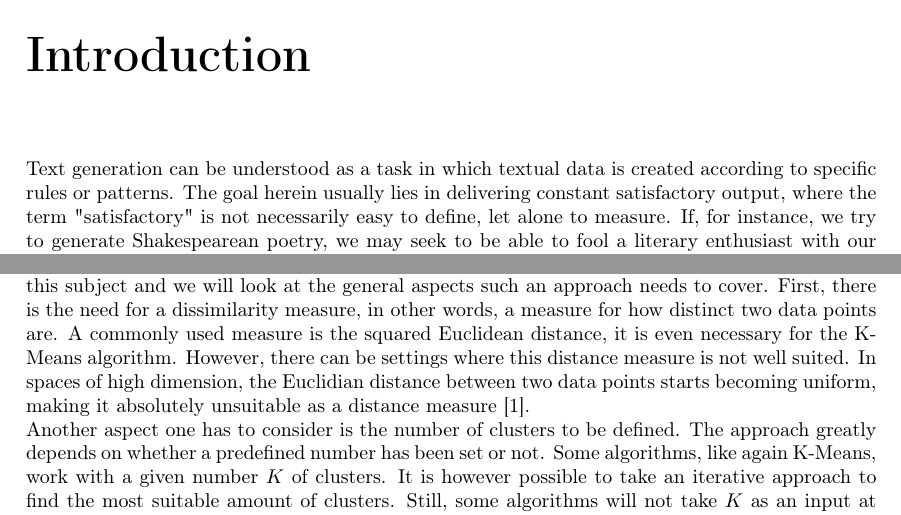
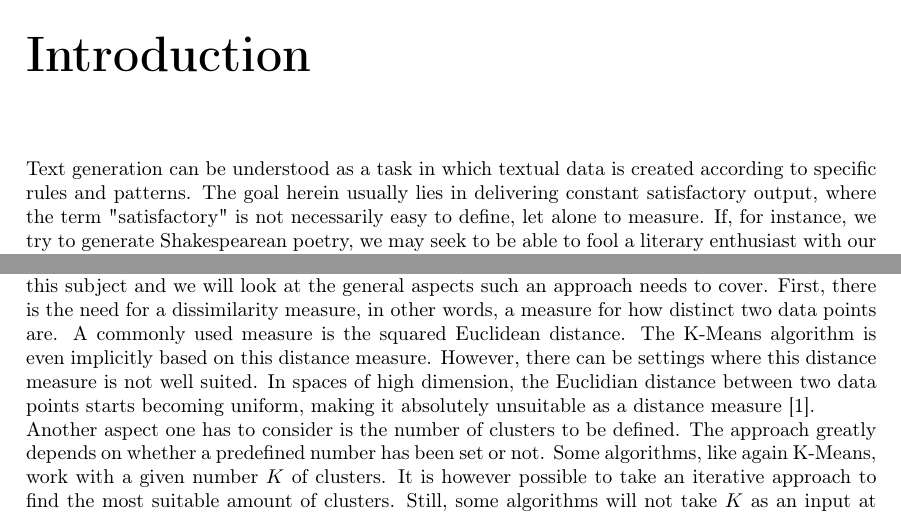
Before and after one commit to maccuryj/Customer-Review-Generation, a LaTeX document (LaTeX/Customer_Review_Generation.tex): two parts of pages 4 and 8 of 10, joined at a grey line, cut so that both start at the same text. Compiled offline with pdfLaTeX.

Commit message:
minor changes

```diff
--- a/LaTeX/Customer_Review_Generation.tex
+++ b/LaTeX/Customer_Review_Generation.tex
@@ -65,7 +65,7 @@ sorting=ynt
 \tableofcontents
 
 \chapter{Introduction}
-Text generation can be understood as a task in which textual data is created according to specific rules or patterns. The goal herein usually lies in delivering constant satisfactory output, where the term "satisfactory" is not necessarily easy to define, let alone to measure. If, for instance, we try to generate Shakespearean poetry, we may seek to be able to fool a literary enthusiast with our results. Nowadays, good results can been achieved in this area using Machine Learning approaches, for example, Recurrent Neural Networks (RNNs)\cite{karpathy}. However, those models are often restrictive with regard to the control one can have over the output. When given a starting sequence, the model completes it with the most appropriate (i.e. probable) output based on what the model has learned. But what if we want to condition our output on more than a starting sequence? Our approach aims to give a more fine-tuned control over the generated content of the network by conditioning the RNN on subsets of the data. These subsets are defined by clusters they are comprised in, which are computed prior to the model setup. Those are consequently used to nudge the model towards a certain output. \\
+Text generation can be understood as a task in which textual data is created according to specific rules and patterns. The goal herein usually lies in delivering constant satisfactory output, where the term "satisfactory" is not necessarily easy to define, let alone to measure. If, for instance, we try to generate Shakespearean poetry, we may seek to be able to fool a literary enthusiast with our results. Nowadays, good results can been achieved in this area using Machine Learning approaches, for example, Recurrent Neural Networks (RNNs)\cite{karpathy}. However, those models are often restrictive with regard to the control one can have over the output. When given a starting sequence, the model completes it with the most appropriate (i.e. probable) output based on what the model has learned. But what if we want to condition our output on more than a starting sequence? Our approach aims to give a more fine-tuned control over the generated content of the network by conditioning the RNN on subsets of the data. These subsets are defined by clusters they are comprised in, which are computed prior to the model setup. Those are consequently used to nudge the model towards a certain output. \\
 Of course, we need to take into account that this type of task is usually of unsupervised nature. The textual input data is not split into classes, it is rather a corpus of texts which adhere to a single class. This also applies to our case, where the data consists of a set of customer reviews for products. Defining classes might be obvious: we could for example choose product types as our classes. Unfortunately, it is not always that simple. As for our choice, we prefer to include more factors in the clustering logic, which is why we employ an unsupervised clustering technique for our endeavor. \\
 Therefore, it is necessary that we pre-process out data in a way that it can be clustered in a meaningful way. Fortunately, the field of Natural Language Processing provides numerous feature extraction techniques, which we make use of for our purposes. \\
 As to the unsupervised clustering, we use a fairly uncommon approach that makes use of proximity values for data points, an inherent measure of the Random Forest Model. The implementation of this approach in Python, as well as the assessment of its usefulness as a method for unsupervised clustering is one of the goals of this project.
@@ -98,7 +98,7 @@ Random Forest is a supervised Machine Learning algorithm, developed by Leo Breim
 
 Clustering can be described as the process of logically grouping data. While sometimes these groups may simply arise from the problem at hand, this is often not the case. What we then want is to find clusters that best fit our data and problem. This leads to numerous questions and choices, like the number of classes we want to define. In the context of Machine Learning, clustering is generally defined as a technique for unsupervised learning, as in supervised learning the clusters would be defined as the labels.\\
 
-There exist innumerable approaches to tackle the many different issues one can encounter in this subject and we will look at the general aspects such an approach needs to cover. First, there is the need for a dissimilarity measure, in other words, a measure for how distinct two data points are. A commonly used measure is the squared Euclidean distance, it is even necessary for the K-Means algorithm. However, there can be settings where this distance measure is not well suited. In spaces of high dimension, the Euclidian distance between two data points starts becoming uniform, making it absolutely unsuitable as a distance measure \cite{distmetricsbehavior}.\\
+There exist innumerable approaches to tackle the many different issues one can encounter in this subject and we will look at the general aspects such an approach needs to cover. First, there is the need for a dissimilarity measure, in other words, a measure for how distinct two data points are. A commonly used measure is the squared Euclidean distance. The K-Means algorithm is even implicitly based on this distance measure. However, there can be settings where this distance measure is not well suited. In spaces of high dimension, the Euclidian distance between two data points starts becoming uniform, making it absolutely unsuitable as a distance measure \cite{distmetricsbehavior}.\\
 Another aspect one has to consider is the number of clusters to be defined. The approach greatly depends on whether a predefined number has been set or not. Some algorithms, like again K-Means, work with a given number $K$ of clusters. It is however possible to take an iterative approach to find the most suitable amount of clusters. Still, some algorithms will not take $K$ as an input at all and build the clusters based on different arguments.
 Finally, of course, one needs to choose an algorithm. In this context, what we can look at is the type of clustering algorithm. We are not going into too much depth, but the algorithms can be clustered (pun intended) according to the method they employ. K-Means is attributed to the partitioning algorithms, of which a defining feature is that the number of clusters is defined from the start, and also that the subsets are non-overlapping. Figure \ref{fig:clustermethodcomparison} displays the clustering results for different algorithms of different types. On the far left, we can see the partitioning algorithm K-Means. It becomes apparent that depending on the problem, the choice of the clustering algorithm can be of great importance.  \\
 \begin{figure}[h]
```
Also changed, not shown: LaTeX/Customer_Review_Generation.pdf.
